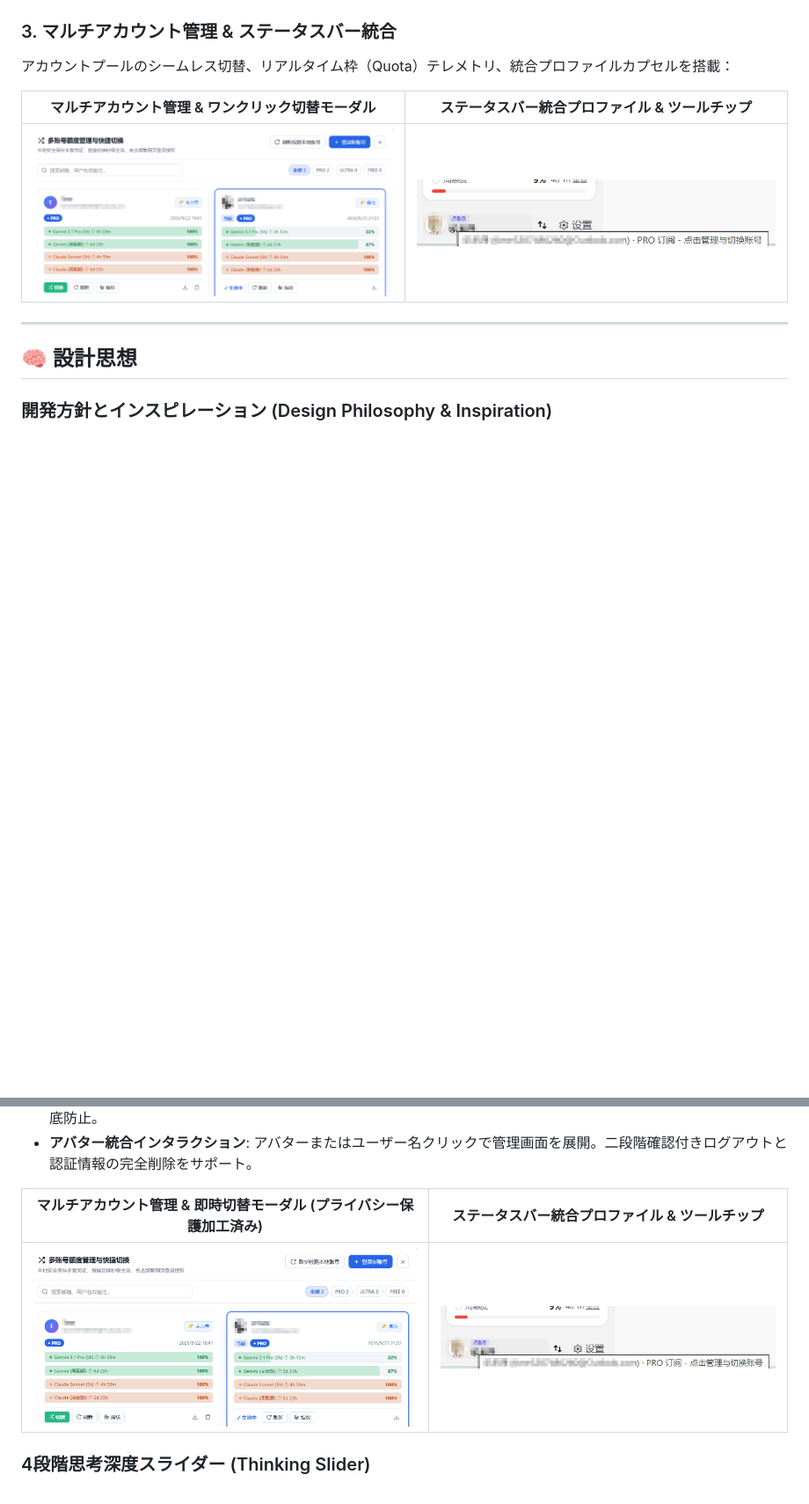
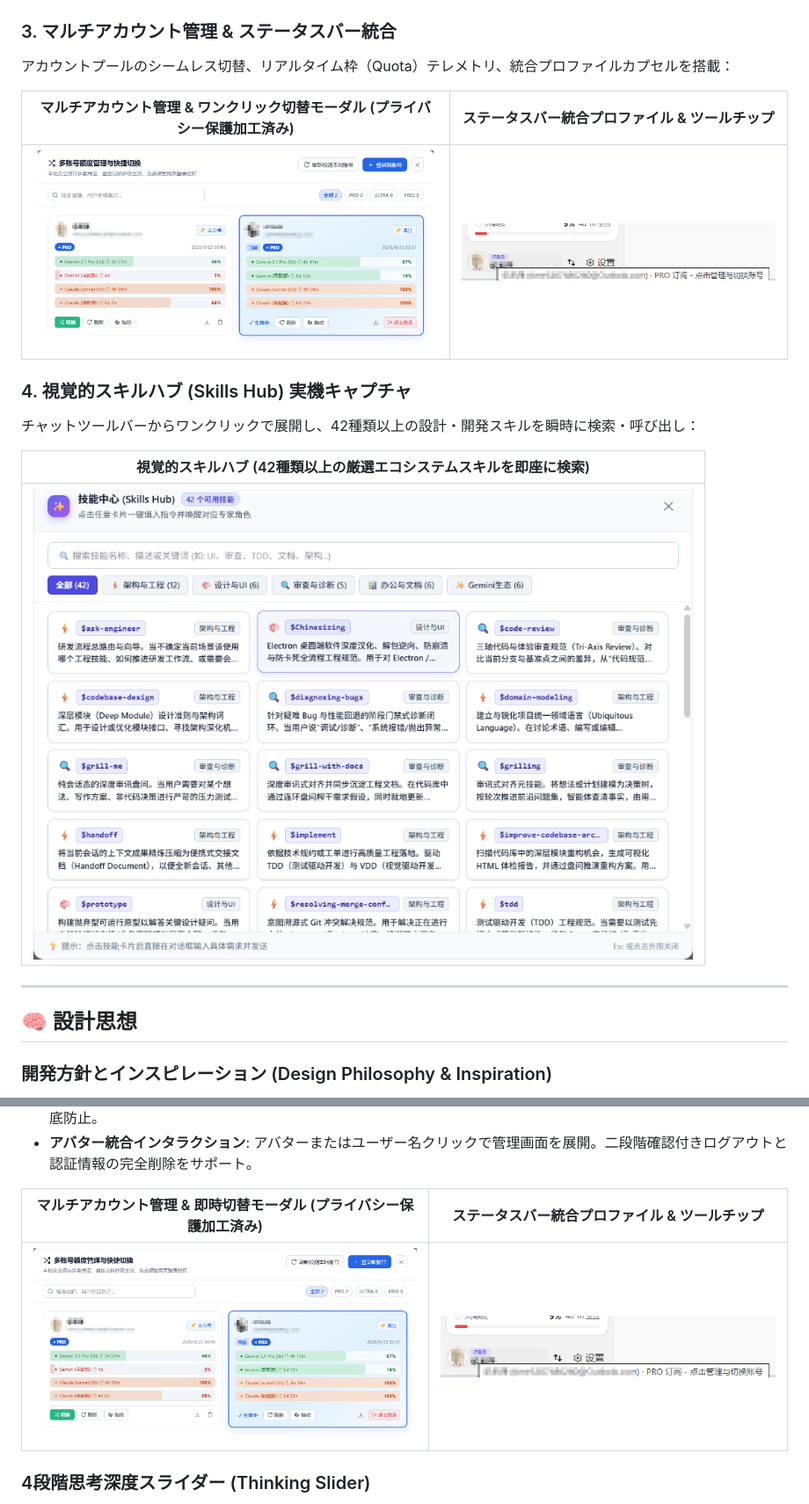
Before and after one commit to Kutaze/Antigravity-Enhance-Pack-Tools, a Markdown page: README_JA.md, 2 parts joined by grey strips. Shown: that part at 88% size. GitHub-like rendering; pictures changed too: assets/verified_account_switcher_live.png, assets/verified_skills_hub_live.png (added); blank space fills up the shorter version.

Commit message:
docs: showcase latest v0.1.5 release screenshots with privacy masking and skills hub

```diff
--- a/README_JA.md
+++ b/README_JA.md
@@ -52,9 +52,16 @@ DOM監視のループ振動を防止し、会話インタラクションにミ
 ### 3. マルチアカウント管理 & ステータスバー統合
 アカウントプールのシームレス切替、リアルタイム枠（Quota）テレメトリ、統合プロファイルカプセルを搭載：
 
-| マルチアカウント管理 & ワンクリック切替モーダル | ステータスバー統合プロファイル & ツールチップ |
+| マルチアカウント管理 & ワンクリック切替モーダル (プライバシー保護加工済み) | ステータスバー統合プロファイル & ツールチップ |
 | :---: | :---: |
 | <img src="assets/verified_account_switcher_live.png" width="450" /> | <img src="assets/verified_bottom_profile_tooltip_live.png" width="450" /> |
+
+### 4. 視覚的スキルハブ (Skills Hub) 実機キャプチャ
+チャットツールバーからワンクリックで展開し、42種類以上の設計・開発スキルを瞬時に検索・呼び出し：
+
+| 視覚的スキルハブ (42種類以上の厳選エコシステムスキルを即座に検索) |
+| :---: |
+| <img src="assets/verified_skills_hub_live.png" width="750" /> |
 
 ---
 
```
Also changed, not shown: other parts of README_JA.md (+5 -1 lines), README.md (+13 -2 lines), README_EN.md (+13 -2 lines), 1 other file.
